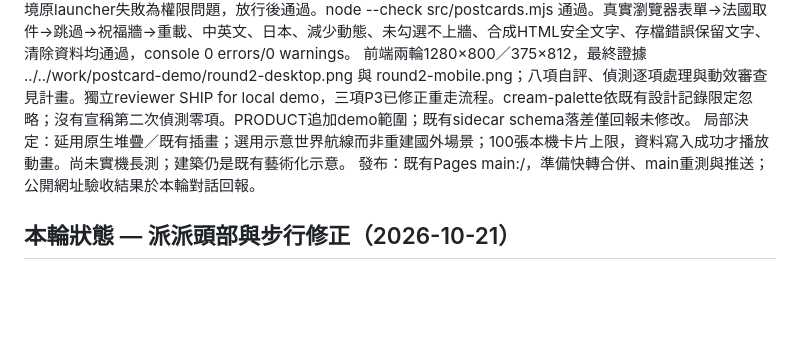
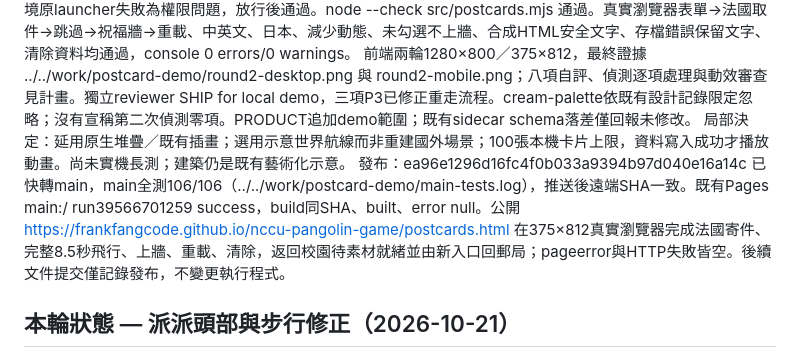
Before and after one commit to Frankfangcode/nccu-pangolin-game, a Markdown page: HANDOFF.md, the part around the change. GitHub-like rendering; blank space fills up the shorter version.

Commit message:
Record postcard demo production verification

```diff
--- a/HANDOFF.md
+++ b/HANDOFF.md
@@ -4,7 +4,7 @@
 驗證：Node v24.5.0，新行為3項紅→綠。完整 node --test test/*.test.mjs 在允許回環連接埠環境106/106，紀錄 ../../work/postcard-demo/branch-tests.log；受限環境原launcher失敗為權限問題，放行後通過。node --check src/postcards.mjs 通過。真實瀏覽器表單→法國取件→跳過→祝福牆→重載、中英文、日本、減少動態、未勾選不上牆、合成HTML安全文字、存檔錯誤保留文字、清除資料均通過，console 0 errors/0 warnings。
 前端兩輪1280×800／375×812，最終證據 ../../work/postcard-demo/round2-desktop.png 與 round2-mobile.png；八項自評、偵測逐項處理與動效審查見計畫。獨立reviewer SHIP for local demo，三項P3已修正重走流程。cream-palette依既有設計記錄限定忽略；沒有宣稱第二次偵測零項。PRODUCT追加demo範圍；既有sidecar schema落差僅回報未修改。
 局部決定：延用原生堆疊／既有插畫；選用示意世界航線而非重建國外場景；100張本機卡片上限，資料寫入成功才播放動畫。尚未實機長測；建築仍是既有藝術化示意。
-發布：既有Pages main:/，準備快轉合併、main重測與推送；公開網址驗收結果於本輪對話回報。
+發布：ea96e1296d16fc4f0b033a9394b97d040e16a14c 已快轉main，main全測106/106（../../work/postcard-demo/main-tests.log），推送後遠端SHA一致。既有Pages main:/ run39566701259 success，build同SHA、built、error null。公開 https://frankfangcode.github.io/nccu-pangolin-game/postcards.html 在375×812真實瀏覽器完成法國寄件、完整8.5秒飛行、上牆、重載、清除，返回校園待素材就緒並由新入口回郵局；pageerror與HTTP失敗皆空。後續文件提交僅記錄發布，不變更執行程式。
 
 ## 本輪狀態 — 派派頭部與步行修正（2026-10-21）
 目標：使用者回饋走路時身體應穩定、頭會動，飛行目前不錯應保留。從同步的 main b83604d 建立 `paipai-ground-motion`，開工無未提交修改。
```
